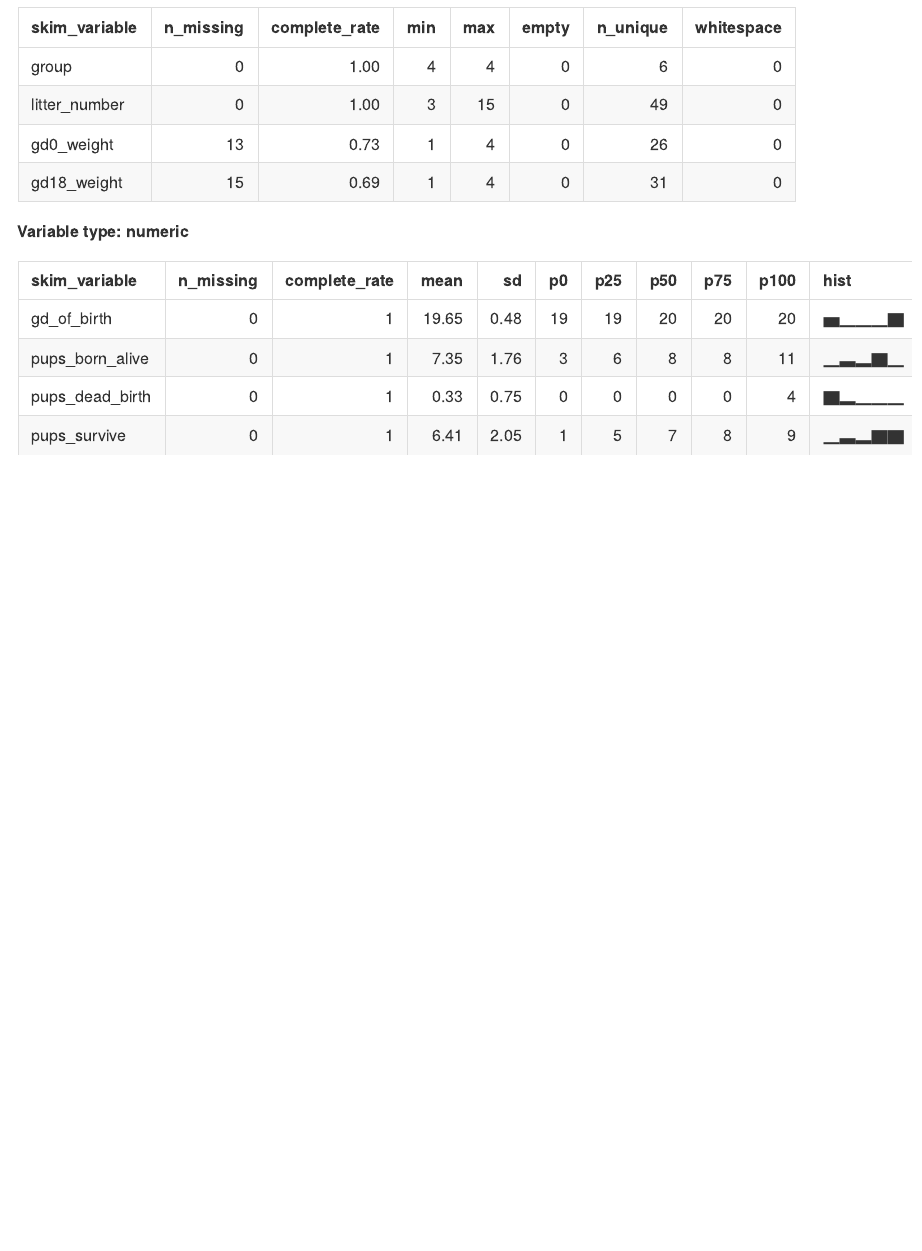
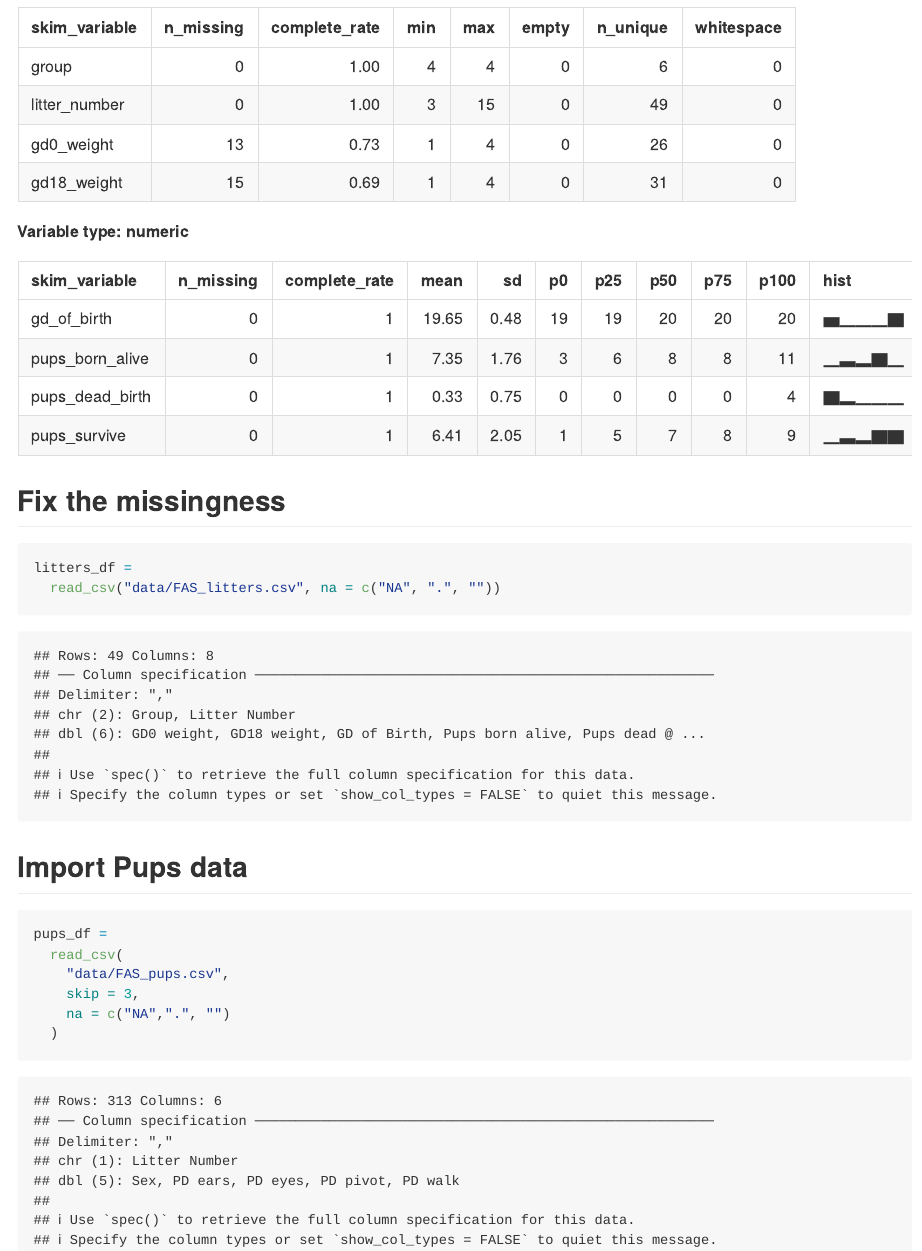
Before and after one commit to Chenxi1125-xixi/data_wrangling_i, an R Markdown document (template.Rmd): the page in a window 1100 px wide, from 2060 px down. The pictures show the output file template.md that the author committed with the source, drawn offline in the style of GitHub.

Commit message:
adding some options: read pups

````diff
--- a/template.Rmd
+++ b/template.Rmd
@@ -39,3 +39,25 @@ Sometimes skimming data is neat?
 ```{r}
 skimr::skim(litters_df)
 ```
+
+
+## Fix the missingness
+
+```{r}
+litters_df =
+  read_csv("data/FAS_litters.csv", na = c("NA", ".", ""))
+```
+
+## Import Pups data
+
+```{r}
+pups_df =
+  read_csv(
+    "data/FAS_pups.csv",
+    skip = 3,
+    na = c("NA",".", "")
+  )
+
+pups_df =
+janitor::clan_names(pups_df)
+```
````
Also changed, not shown: template.md.
